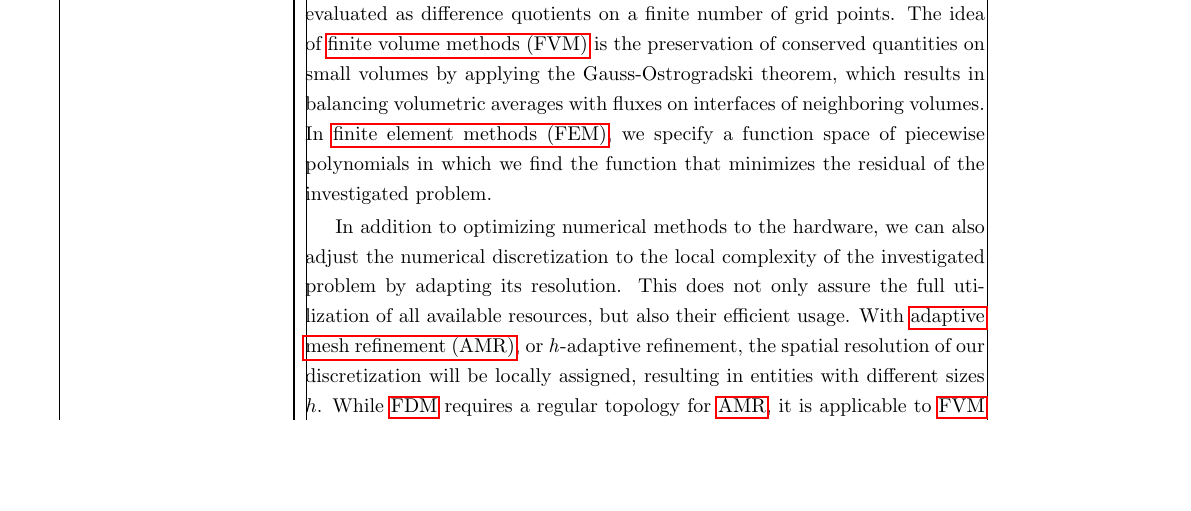
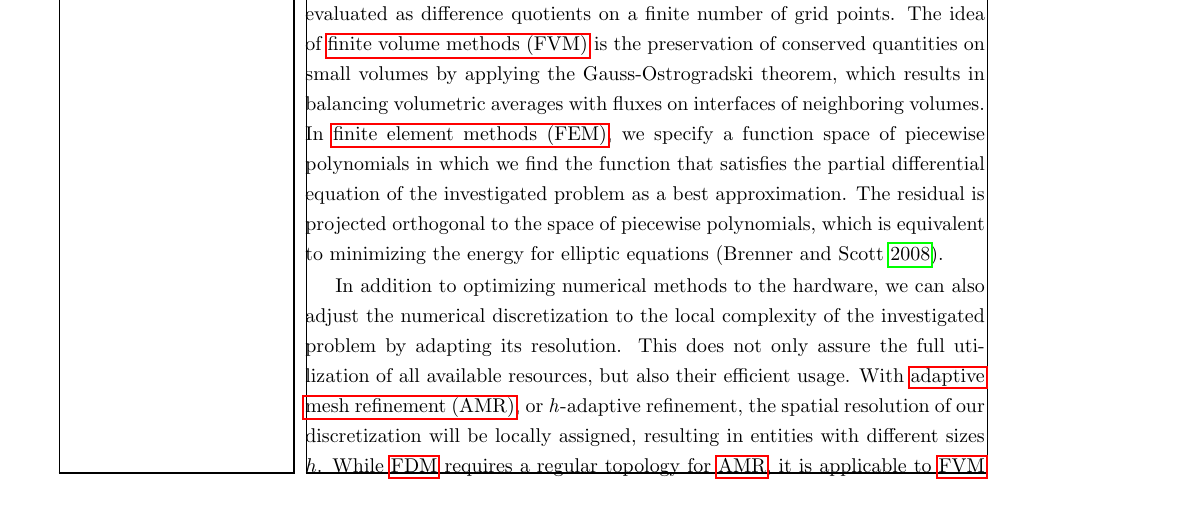
Before and after one commit to marcfehling/phd, a LaTeX thesis (dissertation.tex, which reads chapters/introduction/introduction.tex): part of page 12 of 79, cut so that both start at the same text, the shorter picture padded with empty space. Compiled offline with pdfLaTeX.

Commit message:
Reworked minimal description of FEM.

```diff
--- a/chapters/introduction/introduction.tex
+++ b/chapters/introduction/introduction.tex
@@ -43,10 +43,11 @@ Numerical methods require the discretization of the continuous space which will
 With \glspl{fdm}, differential operators are evaluated as difference quotients on a finite number of grid points. %Those are easy to implement, but inflexible
 The idea of \glspl{fvm} is the preservation of conserved quantities on small volumes by applying the Gauss-Ostrogradski theorem, which results in balancing volumetric averages with fluxes on interfaces of neighboring volumes.
 %With the \gls{fvm}, conserved quantities are preserved on small volumes applying the Gauss-Ostrogradsky theorem, resulting in balancing volumetric averages and fluxes on interfaces.
-In \glspl{fem}, we specify a function space of piecewise polynomials in which we find the function
+In \glspl{fem}, we specify a function space of piecewise polynomials in which we find the function that satisfies the partial differential equation of the investigated problem as a best approximation.
 %is supposed to be part of, and find the representation
-that minimizes the residual of the investigated problem.
+%that minimizes the residual of the investigated problem.
 %\gls{fem} contains \gls{fvm} intrinsically if you consider piecewise constant functions.
+The residual is projected orthogonal to the space of piecewise polynomials, which is equivalent to minimizing the energy for elliptic equations \parencite{brenner2008}.
 
 % algorithms for adaptation
 
```
